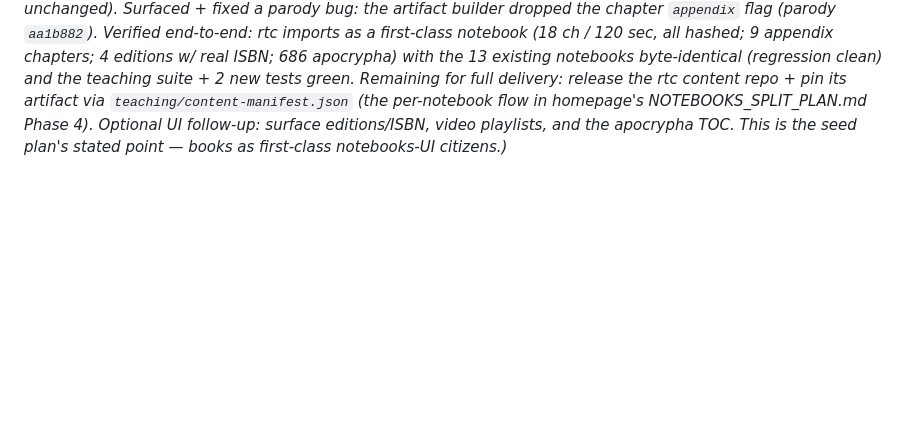
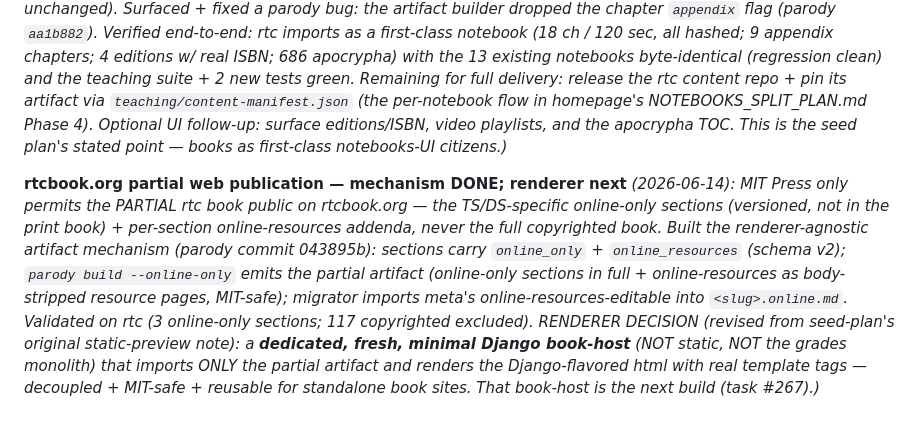
Before and after one commit to ricopicone/parody, a Markdown page: NEW_PROJECT_SEED_PLAN.md, the part around the change. GitHub-like rendering; blank space fills up the shorter version.

Commit message:
Seed plan: rtcbook.org web-publication mechanism done; Django book-host next
Co-Authored-By: Claude Opus 4.8 <noreply@anthropic.com>

```diff
--- a/NEW_PROJECT_SEED_PLAN.md
+++ b/NEW_PROJECT_SEED_PLAN.md
@@ -145,3 +145,5 @@ v2 (post-migration, not now): rtc-style stable short-hash IDs per section/anchor
 Parody v1.0 = homepage-django builds nothing locally (all notebook content arrives as pinned artifacts from content repos), at least one former meta-based book builds print PDF + artifact from a plain content repo with CI, and `meta-book`/`meta-common` are archived.
 
 **Homepage-django v2 import — DONE** *(2026-06-14, homepage-django branch `parody-v2-textbook-import`): the notebook importer capped at schema v1, rejecting the migrated textbooks. Extended it to schema v2 — `NotebookChapter` gained `hash`+`appendix`, `NotebookSection` gained `hash`, `Notebook` gained `book_metadata`/`videos`/`apocrypha` JSONFields (migration 0075); `import_notebooks` reads them (v1 artifacts unchanged). Surfaced + fixed a parody bug: the artifact builder dropped the chapter `appendix` flag (parody `aa1b882`). Verified end-to-end: rtc imports as a first-class notebook (18 ch / 120 sec, all hashed; 9 appendix chapters; 4 editions w/ real ISBN; 686 apocrypha) with the 13 existing notebooks byte-identical (regression clean) and the teaching suite + 2 new tests green. Remaining for full delivery: release the rtc content repo + pin its artifact via `teaching/content-manifest.json` (the per-notebook flow in homepage's NOTEBOOKS_SPLIT_PLAN.md Phase 4). Optional UI follow-up: surface editions/ISBN, video playlists, and the apocrypha TOC. This is the seed plan's stated point — books as first-class notebooks-UI citizens.)*
+
+**rtcbook.org partial web publication — mechanism DONE; renderer next** *(2026-06-14): MIT Press only permits the PARTIAL rtc book public on rtcbook.org — the TS/DS-specific online-only sections (versioned, not in the print book) + per-section online-resources addenda, never the full copyrighted book. Built the renderer-agnostic artifact mechanism (parody commit 043895b): sections carry `online_only` + `online_resources` (schema v2); `parody build --online-only` emits the partial artifact (online-only sections in full + online-resources as body-stripped resource pages, MIT-safe); migrator imports meta's online-resources-editable into `<slug>.online.md`. Validated on rtc (3 online-only sections; 117 copyrighted excluded). RENDERER DECISION (revised from seed-plan's original static-preview note): a **dedicated, fresh, minimal Django book-host** (NOT static, NOT the grades monolith) that imports ONLY the partial artifact and renders the Django-flavored html with real template tags — decoupled + MIT-safe + reusable for standalone book sites. That book-host is the next build (task #267).)*
```
